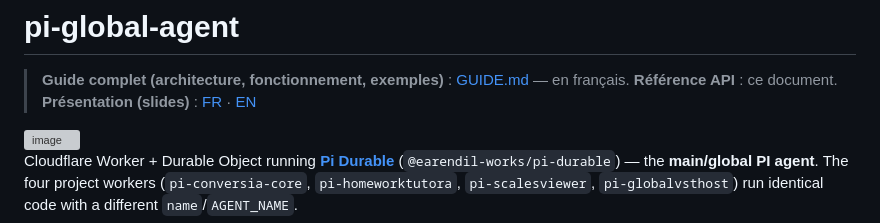
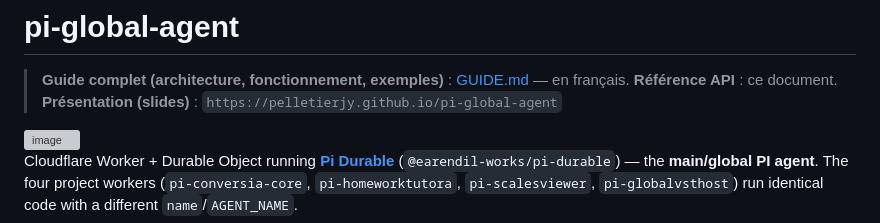
Before and after one commit to pelletierjy/pi-global-agent, a Markdown page: README.md, the part around the change. Rendered like a GitHub page; grey boxes are pictures that could not be loaded.

Commit message:
Change presentation link to direct URL
Updated presentation link to a direct URL.

```diff
--- a/README.md
+++ b/README.md
@@ -2,7 +2,7 @@
 
 > **Guide complet (architecture, fonctionnement, exemples)** : [GUIDE.md](GUIDE.md) — en français.
 > **Référence API** : ce document.
-> **Présentation (slides)** : [FR](docs/index.html) · [EN](docs/en.html)
+> **Présentation (slides)** : `https://pelletierjy.github.io/pi-global-agent`
 
 <img width="1997" height="824" alt="image" src="https://github.com/user-attachments/assets/b345eca8-2208-4e48-af93-4ffcb5431fd5" />
 
```
